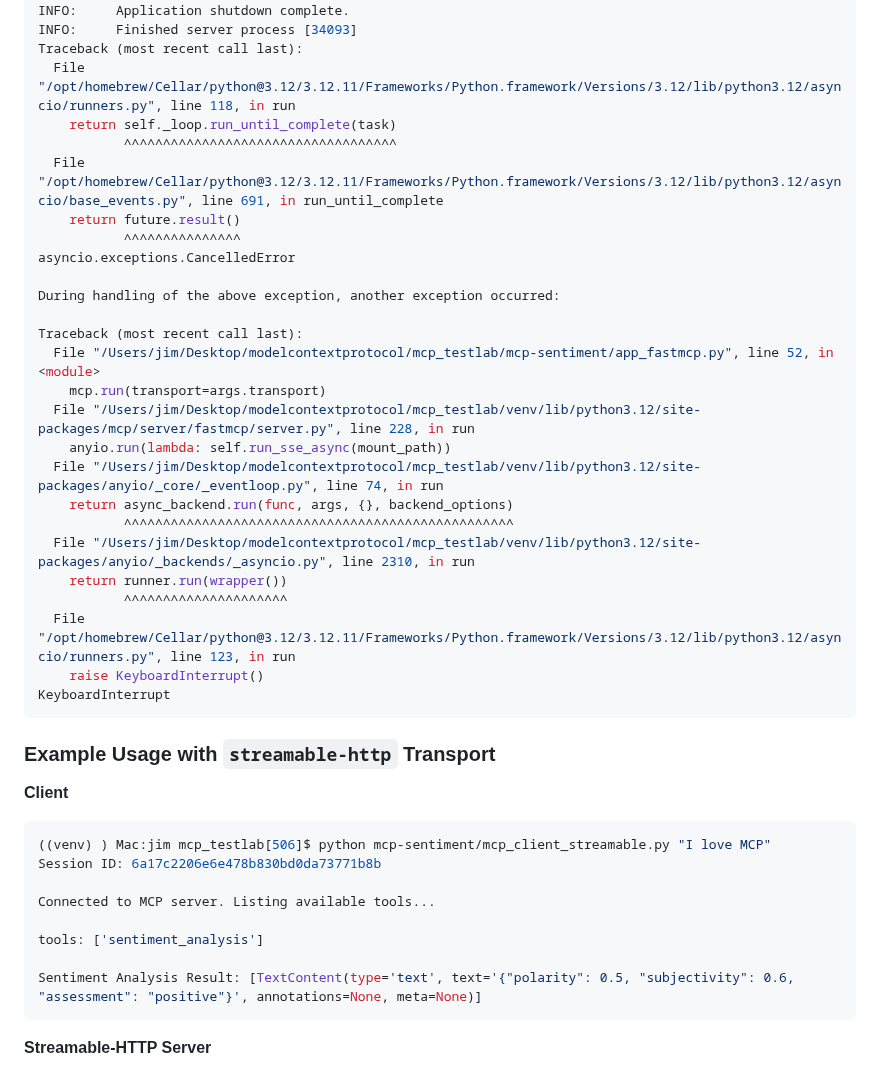
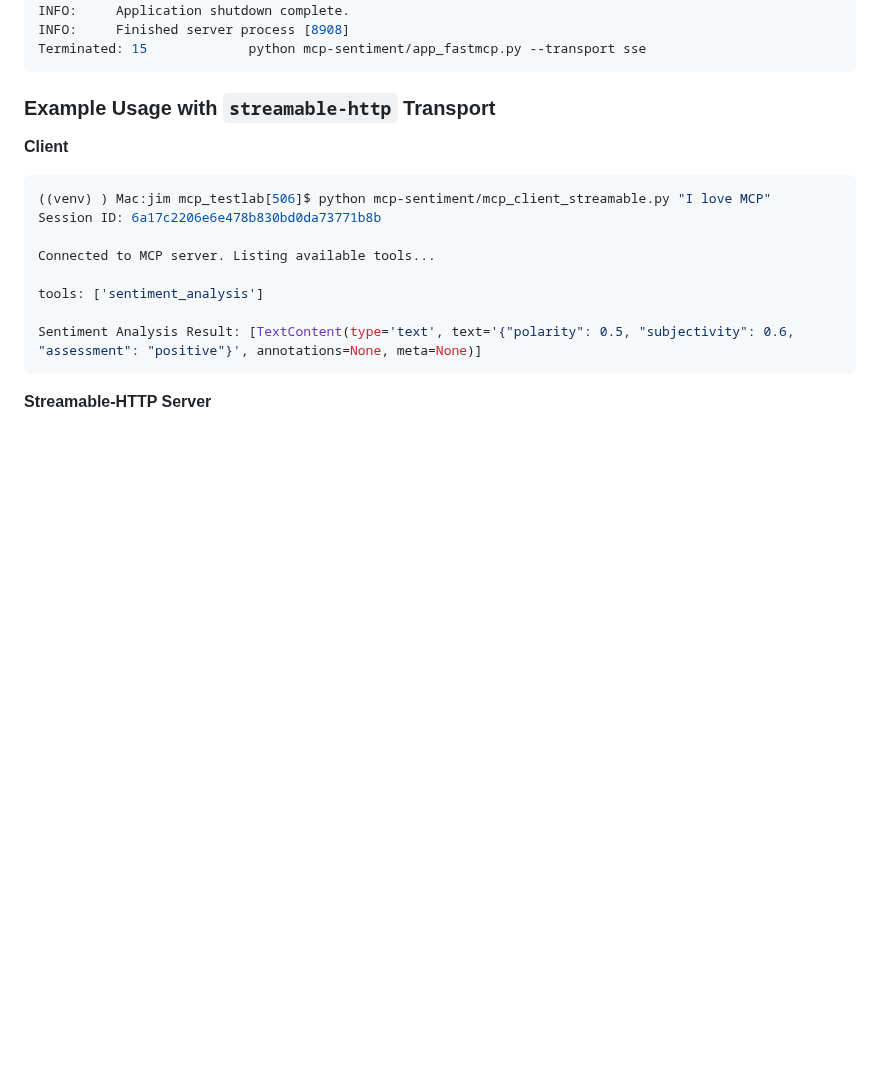
Before and after one commit to jimthompson5802/mcp_testlab, a Markdown page: README.md, the part around one of its changes. Drawn GitHub-style; blank space fills up the shorter version.

````diff
--- a/README.md
+++ b/README.md
@@ -157,31 +167,7 @@ INFO:     127.0.0.1:50148 - "POST /messages/?session_id=68de3cfbb3b7440194c7884e
 INFO:     Waiting for application shutdown.
 INFO:     Application shutdown complete.
-INFO:     Finished server process [34093]
-Traceback (most recent call last):
-  File "/opt/homebrew/Cellar/python@3.12/3.12.11/Frameworks/Python.framework/Versions/3.12/lib/python3.12/asyncio/runners.py", line 118, in run
-    return self._loop.run_until_complete(task)
-           ^^^^^^^^^^^^^^^^^^^^^^^^^^^^^^^^^^^
-  File "/opt/homebrew/Cellar/python@3.12/3.12.11/Frameworks/Python.framework/Versions/3.12/lib/python3.12/asyncio/base_events.py", line 691, in run_until_complete
-    return future.result()
-           ^^^^^^^^^^^^^^^
-asyncio.exceptions.CancelledError
-
-During handling of the above exception, another exception occurred:
-
-Traceback (most recent call last):
-  File "/Users/jim/Desktop/modelcontextprotocol/mcp_testlab/mcp-sentiment/app_fastmcp.py", line 52, in <module>
-    mcp.run(transport=args.transport)
-  File "/Users/jim/Desktop/modelcontextprotocol/mcp_testlab/venv/lib/python3.12/site-packages/mcp/server/fastmcp/server.py", line 228, in run
-    anyio.run(lambda: self.run_sse_async(mount_path))
-  File "/Users/jim/Desktop/modelcontextprotocol/mcp_testlab/venv/lib/python3.12/site-packages/anyio/_core/_eventloop.py", line 74, in run
-    return async_backend.run(func, args, {}, backend_options)
-           ^^^^^^^^^^^^^^^^^^^^^^^^^^^^^^^^^^^^^^^^^^^^^^^^^^
-  File "/Users/jim/Desktop/modelcontextprotocol/mcp_testlab/venv/lib/python3.12/site-packages/anyio/_backends/_asyncio.py", line 2310, in run
-    return runner.run(wrapper())
-           ^^^^^^^^^^^^^^^^^^^^^
-  File "/opt/homebrew/Cellar/python@3.12/3.12.11/Frameworks/Python.framework/Versions/3.12/lib/python3.12/asyncio/runners.py", line 123, in run
-    raise KeyboardInterrupt()
-KeyboardInterrupt
+INFO:     Finished server process [8908]
+Terminated: 15             python mcp-sentiment/app_fastmcp.py --transport sse
 ```
 
 ### Example Usage with `streamable-http` Transport
````
Also changed, not shown: other parts of README.md (+35 -25 lines).
